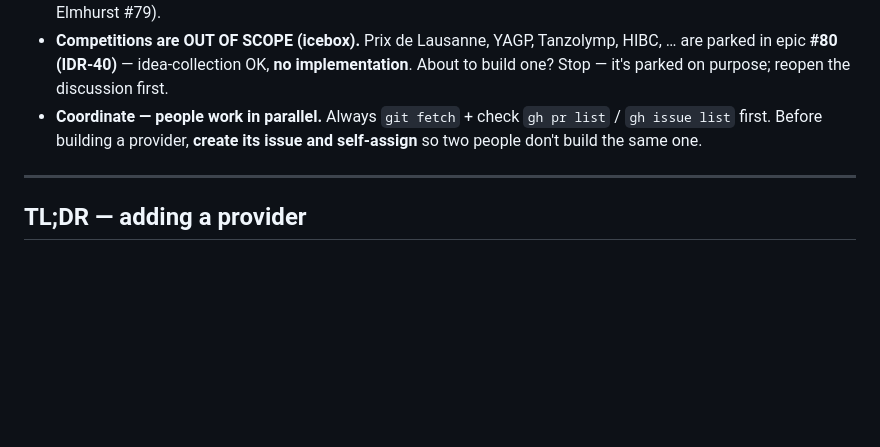
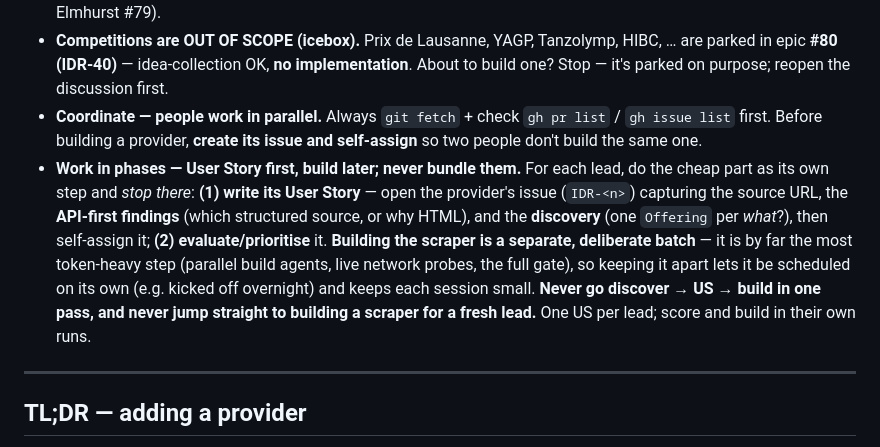
Before and after one commit to intensive-dance/intensive-dance, a Markdown page: AGENTS.md, the part around the change. Rendered like a GitHub page; blank space fills up the shorter version.

Commit message:
docs: AGENTS.md — work in phases (User Story first, build scrapers as a separate batch)
Capture the workflow rule: per lead, write the User Story (issue) + evaluate first,
and only build the scraper as a separate, deliberate batch. The build step (parallel
agents + live probes + full gate) is the token-heavy part; keeping it apart lets it be
scheduled on its own (e.g. overnight) and keeps each session small. Never discover →
US → build in one pass.

```diff
--- a/AGENTS.md
+++ b/AGENTS.md
@@ -24,6 +24,7 @@ Source-of-truth docs to keep open: [`docs/data-model.md`](./docs/data-model.md)
 - **Stub, don't fake:** if a provider is a **full-time vocational school / long-term _Ausbildung_ only** (no public short-term intensive), do NOT invent an offering — leave it `seed`, relabel its issue `phase-2`, defer to **IDR-9 (#12)** (e.g. Elmhurst #79).
 - **Competitions are OUT OF SCOPE (icebox).** Prix de Lausanne, YAGP, Tanzolymp, HIBC, … are parked in epic **#80 (IDR-40)** — idea-collection OK, **no implementation**. About to build one? Stop — it's parked on purpose; reopen the discussion first.
 - **Coordinate — people work in parallel.** Always `git fetch` + check `gh pr list` / `gh issue list` first. Before building a provider, **create its issue and self-assign** so two people don't build the same one.
+- **Work in phases — User Story first, build later; never bundle them.** For each lead, do the cheap part as its own step and *stop there*: **(1) write its User Story** — open the provider's issue (`IDR-<n>`) capturing the source URL, the **API-first findings** (which structured source, or why HTML), and the **discovery** (one `Offering` per *what*?), then self-assign it; **(2) evaluate/prioritise** it. **Building the scraper is a separate, deliberate batch** — it is by far the most token-heavy step (parallel build agents, live network probes, the full gate), so keeping it apart lets it be scheduled on its own (e.g. kicked off overnight) and keeps each session small. **Never go discover → US → build in one pass, and never jump straight to building a scraper for a fresh lead.** One US per lead; score and build in their own runs.
 
 ---
 
```
